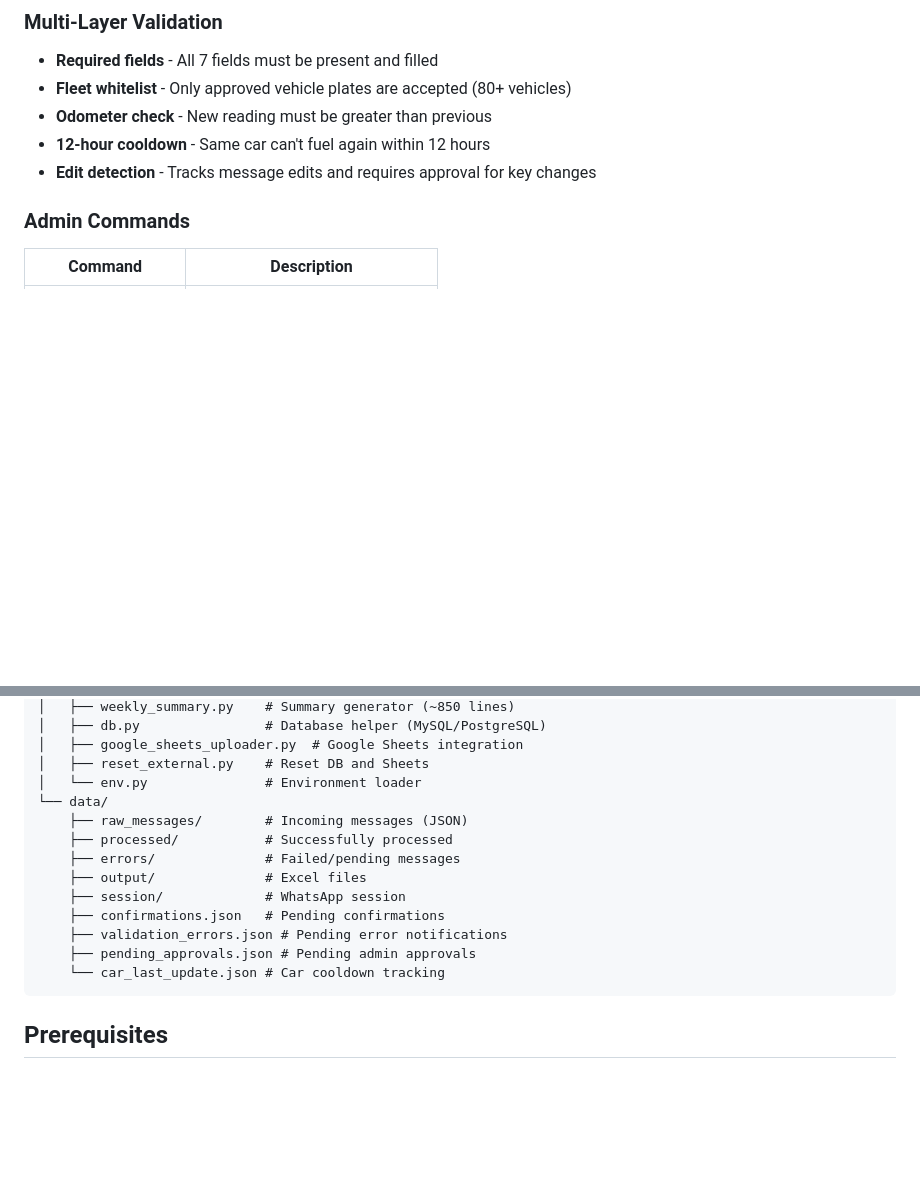
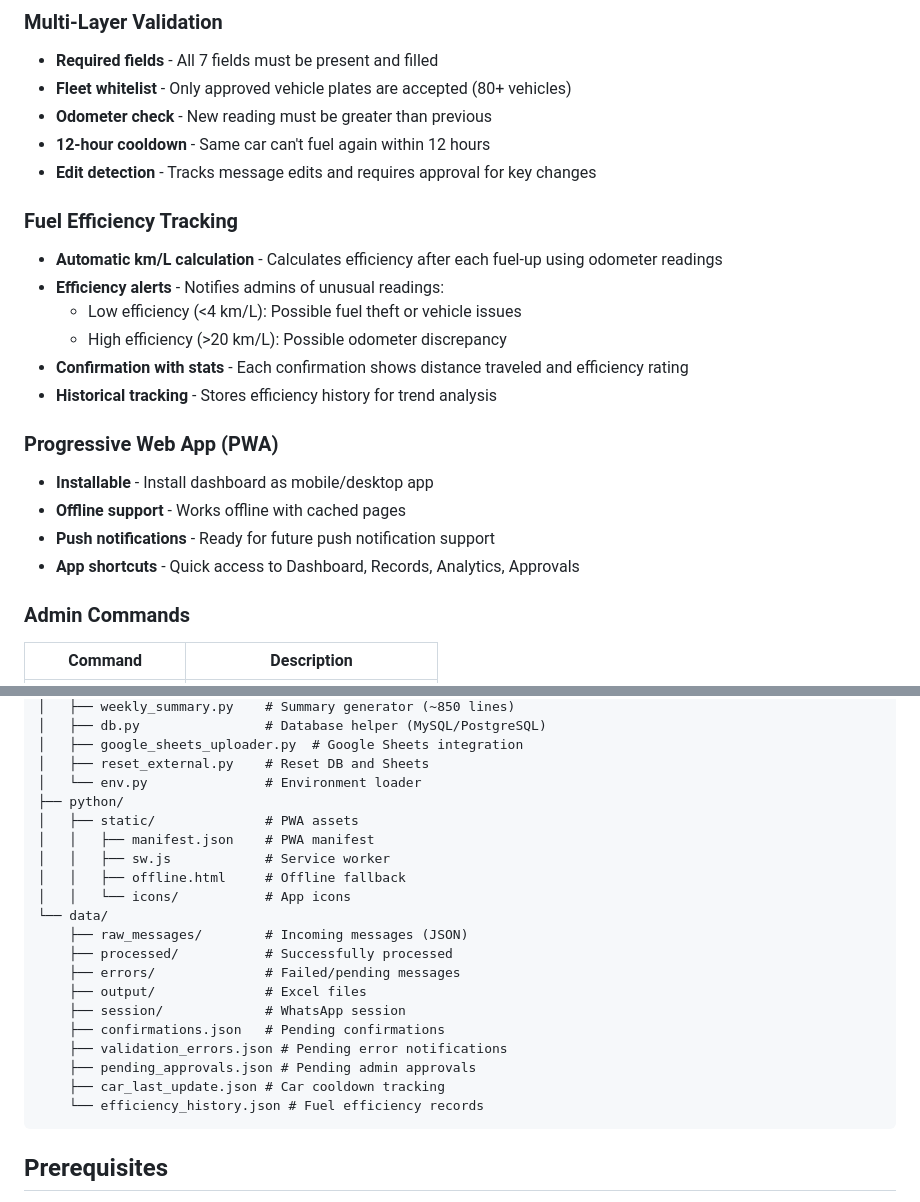
Before and after one commit to josephndex/whatsapp-fuel-extractor, a Markdown page: README.md, 2 parts joined by grey strips. Rendered like a GitHub page; blank space fills up the shorter version.

Commit message:
Update README and copilot instructions with efficiency tracking and PWA docs

````diff
--- a/README.md
+++ b/README.md
@@ -17,6 +17,20 @@ Automatically extract fueling details from WhatsApp group messages and save them
 - **Odometer check** - New reading must be greater than previous
 - **12-hour cooldown** - Same car can't fuel again within 12 hours
 - **Edit detection** - Tracks message edits and requires approval for key changes
+
+### Fuel Efficiency Tracking
+- **Automatic km/L calculation** - Calculates efficiency after each fuel-up using odometer readings
+- **Efficiency alerts** - Notifies admins of unusual readings:
+  - Low efficiency (<4 km/L): Possible fuel theft or vehicle issues
+  - High efficiency (>20 km/L): Possible odometer discrepancy
+- **Confirmation with stats** - Each confirmation shows distance traveled and efficiency rating
+- **Historical tracking** - Stores efficiency history for trend analysis
+
+### Progressive Web App (PWA)
+- **Installable** - Install dashboard as mobile/desktop app
+- **Offline support** - Works offline with cached pages
+- **Push notifications** - Ready for future push notification support
+- **App shortcuts** - Quick access to Dashboard, Records, Analytics, Approvals
 
 ### Admin Commands
 | Command | Description |
@@ -70,6 +84,12 @@ WHATSAPP FUEL EXTRACTOR/
 │   ├── google_sheets_uploader.py  # Google Sheets integration
 │   ├── reset_external.py    # Reset DB and Sheets
 │   └── env.py               # Environment loader
+├── python/
+│   ├── static/              # PWA assets
+│   │   ├── manifest.json    # PWA manifest
+│   │   ├── sw.js            # Service worker
+│   │   ├── offline.html     # Offline fallback
+│   │   └── icons/           # App icons
 └── data/
     ├── raw_messages/        # Incoming messages (JSON)
     ├── processed/           # Successfully processed
@@ -79,7 +99,8 @@ WHATSAPP FUEL EXTRACTOR/
     ├── confirmations.json   # Pending confirmations
     ├── validation_errors.json # Pending error notifications
     ├── pending_approvals.json # Pending admin approvals
-    └── car_last_update.json # Car cooldown tracking
+    ├── car_last_update.json # Car cooldown tracking
+    └── efficiency_history.json # Fuel efficiency records
 ```
 
 ## Prerequisites
````
Also changed, not shown: .github/copilot-instructions.md (+63 -2 lines).
